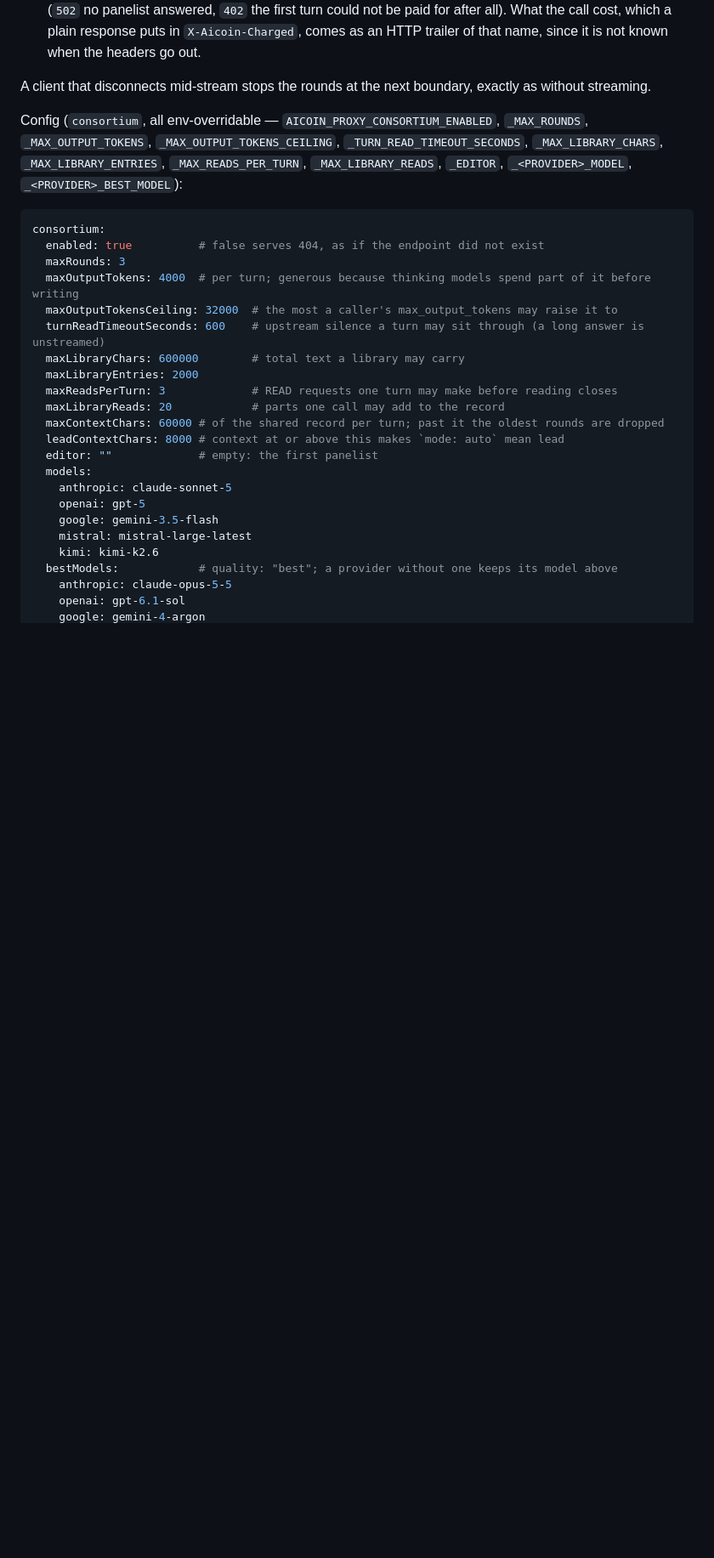
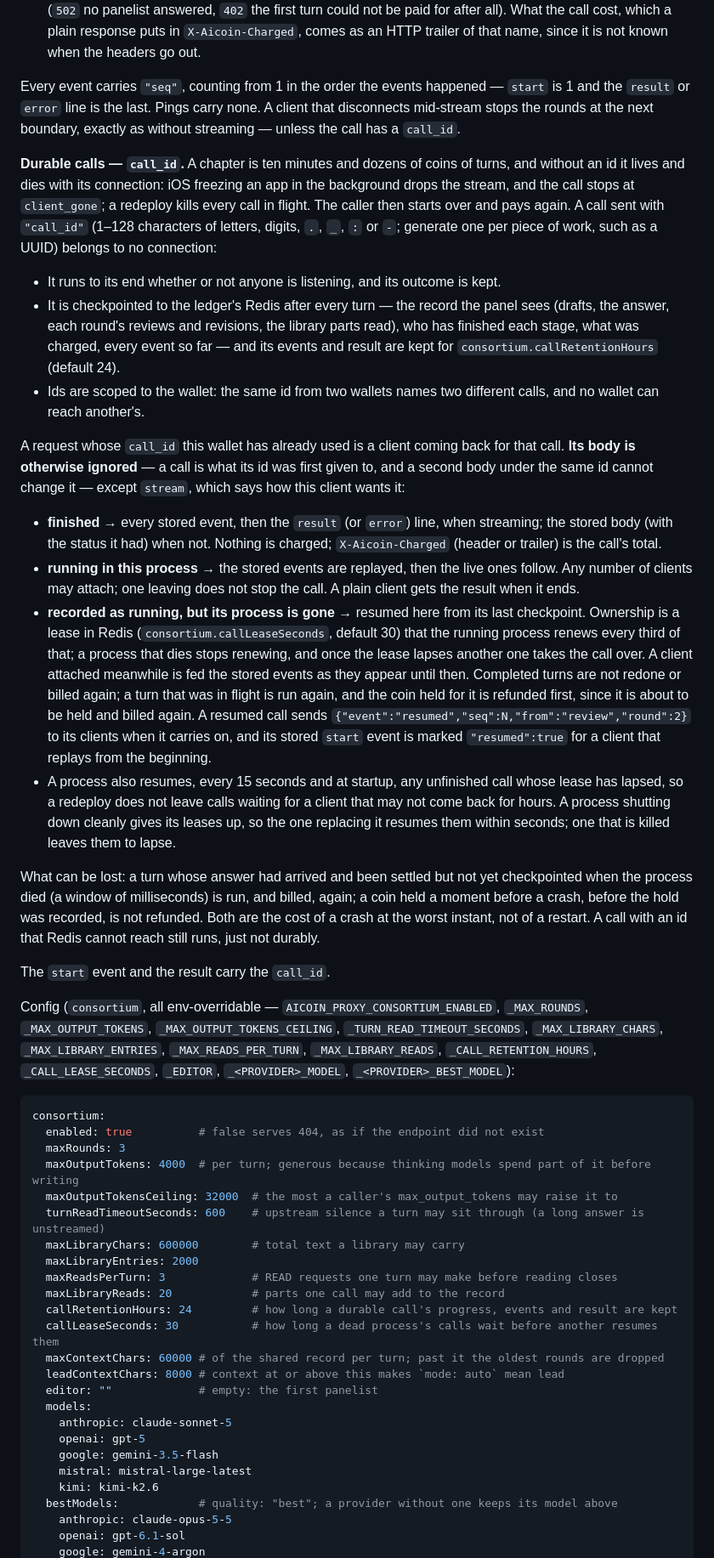
Before and after one commit to tapacuk93/aicoin, a Markdown page: CONTRACT.md, the part around one of its changes. Shown at 85% size. Rendered like a GitHub page; blank space fills up the shorter version.

Commit message:
CONTRACT: durable consortium calls (call_id, seq, resumed) and model lists
Co-Authored-By: Claude Opus 5.5 <noreply@anthropic.com>

````diff
--- a/CONTRACT.md
+++ b/CONTRACT.md
@@ -320,9 +323,25 @@ Response `200`:
 - `ping` after 15 seconds without a line.
 - The last line is `{"event":"result", …}` with the same fields a plain call's `200` body has, or `{"event":"error","status":502,"error":"…", …}` with the status and body a plain call would have got (`502` no panelist answered, `402` the first turn could not be paid for after all). What the call cost, which a plain response puts in `X-Aicoin-Charged`, comes as an HTTP trailer of that name, since it is not known when the headers go out.
 
-A client that disconnects mid-stream stops the rounds at the next boundary, exactly as without streaming.
+Every event carries `"seq"`, counting from 1 in the order the events happened — `start` is 1 and the `result` or `error` line is the last. Pings carry none. A client that disconnects mid-stream stops the rounds at the next boundary, exactly as without streaming — unless the call has a `call_id`.
 
-Config (`consortium`, all env-overridable — `AICOIN_PROXY_CONSORTIUM_ENABLED`, `_MAX_ROUNDS`, `_MAX_OUTPUT_TOKENS`, `_MAX_OUTPUT_TOKENS_CEILING`, `_TURN_READ_TIMEOUT_SECONDS`, `_MAX_LIBRARY_CHARS`, `_MAX_LIBRARY_ENTRIES`, `_MAX_READS_PER_TURN`, `_MAX_LIBRARY_READS`, `_EDITOR`, `_<PROVIDER>_MODEL`, `_<PROVIDER>_BEST_MODEL`):
+**Durable calls — `call_id`.** A chapter is ten minutes and dozens of coins of turns, and without an id it lives and dies with its connection: iOS freezing an app in the background drops the stream, and the call stops at `client_gone`; a redeploy kills every call in flight. The caller then starts over and pays again. A call sent with `"call_id"` (1–128 characters of letters, digits, `.`, `_`, `:` or `-`; generate one per piece of work, such as a UUID) belongs to no connection:
+
+- It runs to its end whether or not anyone is listening, and its outcome is kept.
+- It is checkpointed to the ledger's Redis after every turn — the record the panel sees (drafts, the answer, each round's reviews and revisions, the library parts read), who has finished each stage, what was charged, every event so far — and its events and result are kept for `consortium.callRetentionHours` (default 24).
+- Ids are scoped to the wallet: the same id from two wallets names two different calls, and no wallet can reach another's.
+
+A request whose `call_id` this wallet has already used is a client coming back for that call. **Its body is otherwise ignored** — a call is what its id was first given to, and a second body under the same id cannot change it — except `stream`, which says how this client wants it:
+- **finished** → every stored event, then the `result` (or `error`) line, when streaming; the stored body (with the status it had) when not. Nothing is charged; `X-Aicoin-Charged` (header or trailer) is the call's total.
+- **running in this process** → the stored events are replayed, then the live ones follow. Any number of clients may attach; one leaving does not stop the call. A plain client gets the result when it ends.
+- **recorded as running, but its process is gone** → resumed here from its last checkpoint. Ownership is a lease in Redis (`consortium.callLeaseSeconds`, default 30) that the running process renews every third of that; a process that dies stops renewing, and once the lease lapses another one takes the call over. A client attached meanwhile is fed the stored events as they appear until then. Completed turns are not redone or billed again; a turn that was in flight is run again, and the coin held for it is refunded first, since it is about to be held and billed again. A resumed call sends `{"event":"resumed","seq":N,"from":"review","round":2}` to its clients when it carries on, and its stored `start` event is marked `"resumed":true` for a client that replays from the beginning.
+- A process also resumes, every 15 seconds and at startup, any unfinished call whose lease has lapsed, so a redeploy does not leave calls waiting for a client that may not come back for hours. A process shutting down cleanly gives its leases up, so the one replacing it resumes them within seconds; one that is killed leaves them to lapse.
+
+What can be lost: a turn whose answer had arrived and been settled but not yet checkpointed when the process died (a window of milliseconds) is run, and billed, again; a coin held a moment before a crash, before the hold was recorded, is not refunded. Both are the cost of a crash at the worst instant, not of a restart. A call with an id that Redis cannot reach still runs, just not durably.
+
+The `start` event and the result carry the `call_id`.
+
+Config (`consortium`, all env-overridable — `AICOIN_PROXY_CONSORTIUM_ENABLED`, `_MAX_ROUNDS`, `_MAX_OUTPUT_TOKENS`, `_MAX_OUTPUT_TOKENS_CEILING`, `_TURN_READ_TIMEOUT_SECONDS`, `_MAX_LIBRARY_CHARS`, `_MAX_LIBRARY_ENTRIES`, `_MAX_READS_PER_TURN`, `_MAX_LIBRARY_READS`, `_CALL_RETENTION_HOURS`, `_CALL_LEASE_SECONDS`, `_EDITOR`, `_<PROVIDER>_MODEL`, `_<PROVIDER>_BEST_MODEL`):
 ```yaml
 consortium:
   enabled: true          # false serves 404, as if the endpoint did not exist
@@ -334,6 +353,8 @@ consortium:
   maxLibraryEntries: 2000
   maxReadsPerTurn: 3             # READ requests one turn may make before reading closes
   maxLibraryReads: 20            # parts one call may add to the record
+  callRetentionHours: 24         # how long a durable call's progress, events and result are kept
+  callLeaseSeconds: 30           # how long a dead process's calls wait before another resumes them
   maxContextChars: 60000 # of the shared record per turn; past it the oldest rounds are dropped
   leadContextChars: 8000 # context at or above this makes `mode: auto` mean lead
   editor: ""             # empty: the first panelist
````
Also changed, not shown: other parts of CONTRACT.md (+6 -3 lines).
